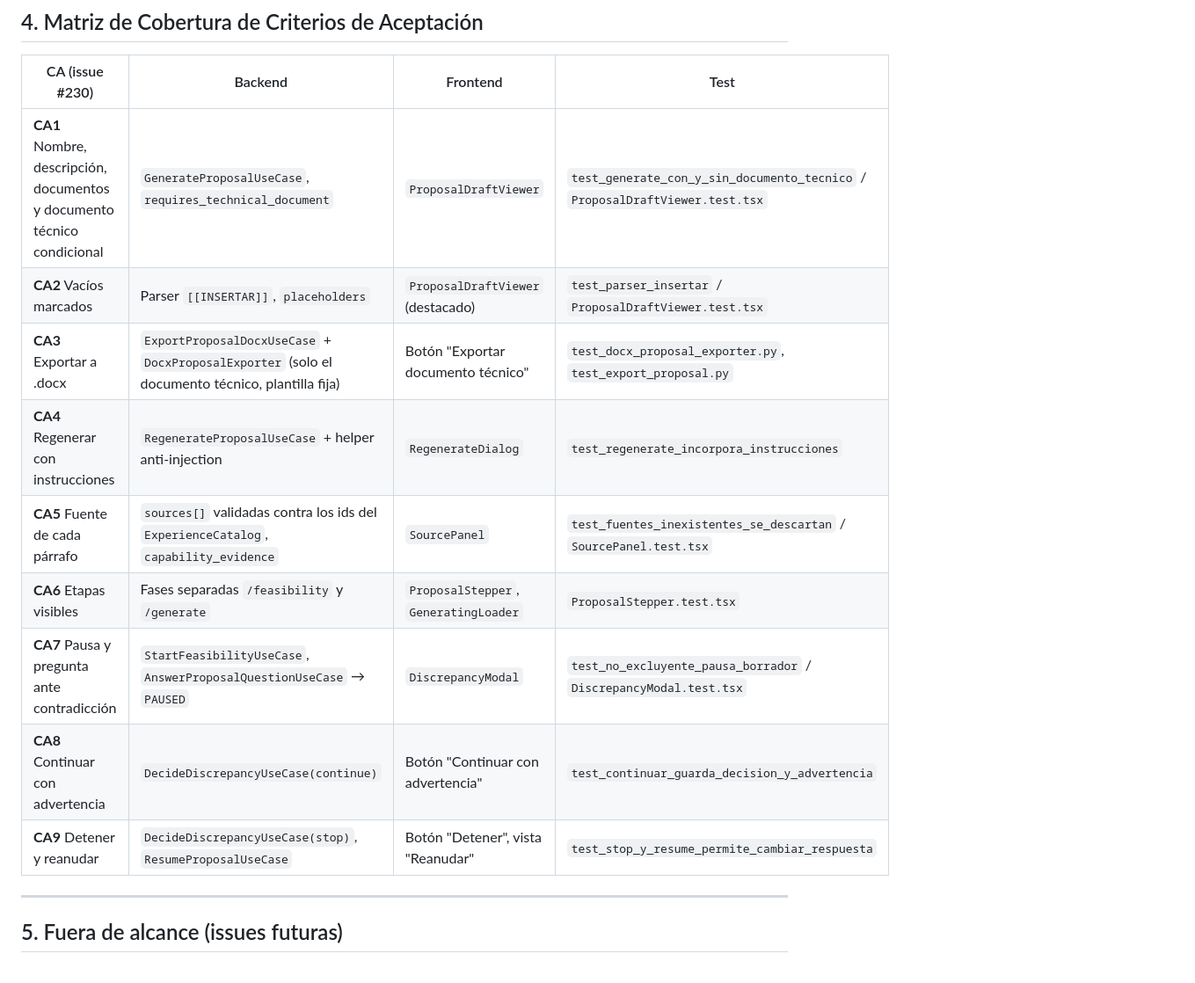
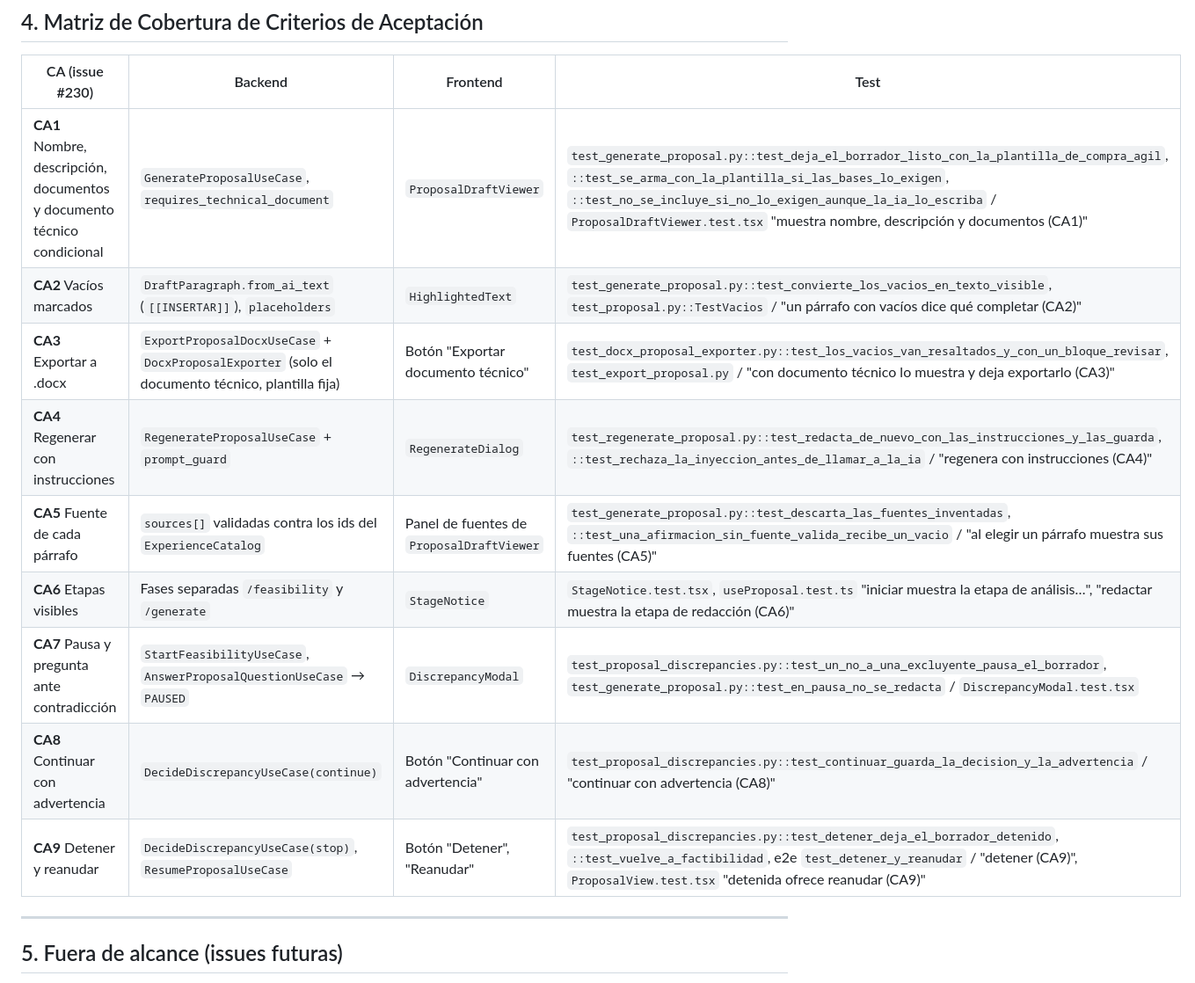
Before and after one commit to Proyectos-Ya/fesw-2026, a Markdown page: docs/plans/230-generar-documentacion-postulacion.md, the part around the change. Shown at 88% size. GitHub-like rendering.

Commit message:
docs(proposals): matriz de criterios con los tests y componentes reales
[AI Generated] Commit realizado por el agente de IA Claude Code.

Refs #230

Co-Authored-By: Claude Opus 5.5 <noreply@anthropic.com>

```diff
--- a/docs/plans/230-generar-documentacion-postulacion.md
+++ b/docs/plans/230-generar-documentacion-postulacion.md
@@ -311,15 +311,15 @@ Nueva feature `src/features/proposals/`, siguiendo la Screaming Architecture. La
 
 | CA (issue #230) | Backend | Frontend | Test |
 |---|---|---|---|
-| **CA1** Nombre, descripción, documentos y documento técnico condicional | `GenerateProposalUseCase`, `requires_technical_document` | `ProposalDraftViewer` | `test_generate_con_y_sin_documento_tecnico` / `ProposalDraftViewer.test.tsx` |
-| **CA2** Vacíos marcados | Parser `[[INSERTAR]]`, `placeholders` | `ProposalDraftViewer` (destacado) | `test_parser_insertar` / `ProposalDraftViewer.test.tsx` |
-| **CA3** Exportar a .docx | `ExportProposalDocxUseCase` + `DocxProposalExporter` (solo el documento técnico, plantilla fija) | Botón "Exportar documento técnico" | `test_docx_proposal_exporter.py`, `test_export_proposal.py` |
-| **CA4** Regenerar con instrucciones | `RegenerateProposalUseCase` + helper anti-injection | `RegenerateDialog` | `test_regenerate_incorpora_instrucciones` |
-| **CA5** Fuente de cada párrafo | `sources[]` validadas contra los ids del `ExperienceCatalog`, `capability_evidence` | `SourcePanel` | `test_fuentes_inexistentes_se_descartan` / `SourcePanel.test.tsx` |
-| **CA6** Etapas visibles | Fases separadas `/feasibility` y `/generate` | `ProposalStepper`, `GeneratingLoader` | `ProposalStepper.test.tsx` |
-| **CA7** Pausa y pregunta ante contradicción | `StartFeasibilityUseCase`, `AnswerProposalQuestionUseCase` → `PAUSED` | `DiscrepancyModal` | `test_no_excluyente_pausa_borrador` / `DiscrepancyModal.test.tsx` |
-| **CA8** Continuar con advertencia | `DecideDiscrepancyUseCase(continue)` | Botón "Continuar con advertencia" | `test_continuar_guarda_decision_y_advertencia` |
-| **CA9** Detener y reanudar | `DecideDiscrepancyUseCase(stop)`, `ResumeProposalUseCase` | Botón "Detener", vista "Reanudar" | `test_stop_y_resume_permite_cambiar_respuesta` |
+| **CA1** Nombre, descripción, documentos y documento técnico condicional | `GenerateProposalUseCase`, `requires_technical_document` | `ProposalDraftViewer` | `test_generate_proposal.py::test_deja_el_borrador_listo_con_la_plantilla_de_compra_agil`, `::test_se_arma_con_la_plantilla_si_las_bases_lo_exigen`, `::test_no_se_incluye_si_no_lo_exigen_aunque_la_ia_lo_escriba` / `ProposalDraftViewer.test.tsx` "muestra nombre, descripción y documentos (CA1)" |
+| **CA2** Vacíos marcados | `DraftParagraph.from_ai_text` (`[[INSERTAR]]`), `placeholders` | `HighlightedText` | `test_generate_proposal.py::test_convierte_los_vacios_en_texto_visible`, `test_proposal.py::TestVacios` / "un párrafo con vacíos dice qué completar (CA2)" |
+| **CA3** Exportar a .docx | `ExportProposalDocxUseCase` + `DocxProposalExporter` (solo el documento técnico, plantilla fija) | Botón "Exportar documento técnico" | `test_docx_proposal_exporter.py::test_los_vacios_van_resaltados_y_con_un_bloque_revisar`, `test_export_proposal.py` / "con documento técnico lo muestra y deja exportarlo (CA3)" |
+| **CA4** Regenerar con instrucciones | `RegenerateProposalUseCase` + `prompt_guard` | `RegenerateDialog` | `test_regenerate_proposal.py::test_redacta_de_nuevo_con_las_instrucciones_y_las_guarda`, `::test_rechaza_la_inyeccion_antes_de_llamar_a_la_ia` / "regenera con instrucciones (CA4)" |
+| **CA5** Fuente de cada párrafo | `sources[]` validadas contra los ids del `ExperienceCatalog` | Panel de fuentes de `ProposalDraftViewer` | `test_generate_proposal.py::test_descarta_las_fuentes_inventadas`, `::test_una_afirmacion_sin_fuente_valida_recibe_un_vacio` / "al elegir un párrafo muestra sus fuentes (CA5)" |
+| **CA6** Etapas visibles | Fases separadas `/feasibility` y `/generate` | `StageNotice` | `StageNotice.test.tsx`, `useProposal.test.ts` "iniciar muestra la etapa de análisis…", "redactar muestra la etapa de redacción (CA6)" |
+| **CA7** Pausa y pregunta ante contradicción | `StartFeasibilityUseCase`, `AnswerProposalQuestionUseCase` → `PAUSED` | `DiscrepancyModal` | `test_proposal_discrepancies.py::test_un_no_a_una_excluyente_pausa_el_borrador`, `test_generate_proposal.py::test_en_pausa_no_se_redacta` / `DiscrepancyModal.test.tsx` |
+| **CA8** Continuar con advertencia | `DecideDiscrepancyUseCase(continue)` | Botón "Continuar con advertencia" | `test_proposal_discrepancies.py::test_continuar_guarda_la_decision_y_la_advertencia` / "continuar con advertencia (CA8)" |
+| **CA9** Detener y reanudar | `DecideDiscrepancyUseCase(stop)`, `ResumeProposalUseCase` | Botón "Detener", "Reanudar" | `test_proposal_discrepancies.py::test_detener_deja_el_borrador_detenido`, `::test_vuelve_a_factibilidad`, e2e `test_detener_y_reanudar` / "detener (CA9)", `ProposalView.test.tsx` "detenida ofrece reanudar (CA9)" |
 
 ---
 
```
